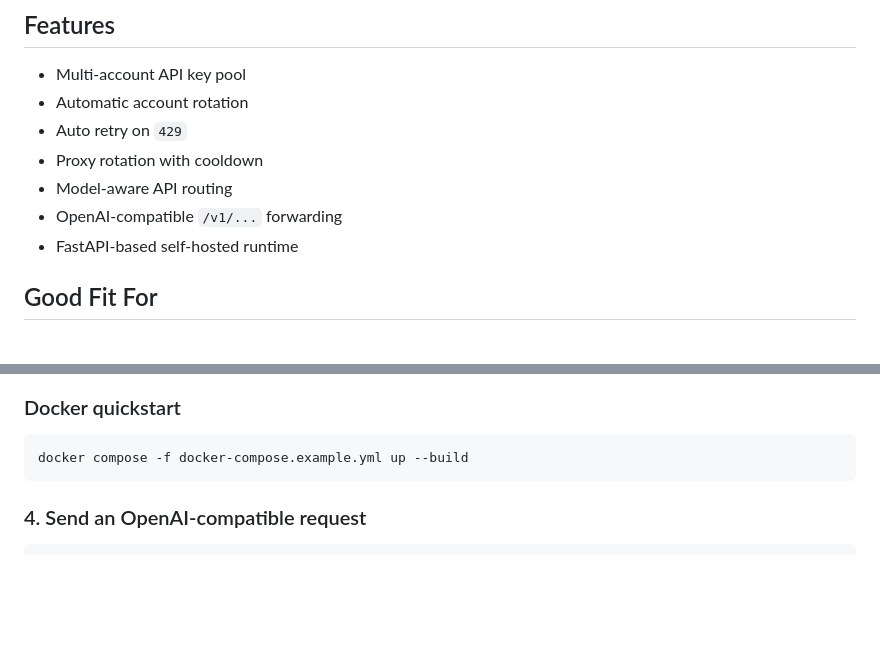
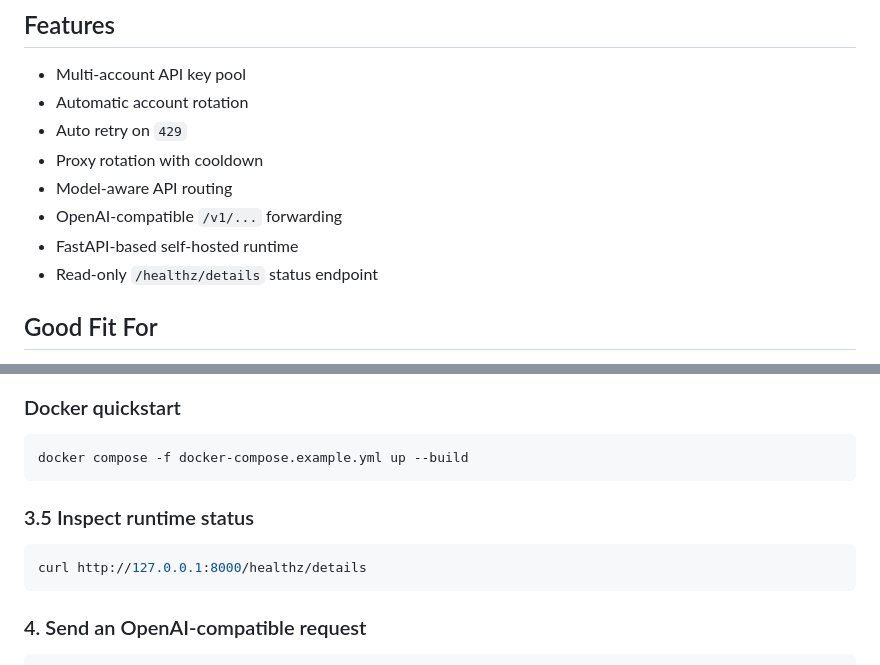
Before and after one commit to vivian254338489/free-openai-starter, a Markdown page: README.md, 2 parts joined by grey strips. Rendered like a GitHub page; blank space fills up the shorter version.

Commit message:
feat: document status endpoint

````diff
--- a/README.md
+++ b/README.md
@@ -31,6 +31,7 @@ This project narrows the problem down to one job:
 - Model-aware API routing
 - OpenAI-compatible `/v1/...` forwarding
 - FastAPI-based self-hosted runtime
+- Read-only `/healthz/details` status endpoint
 
 ## Good Fit For
 
@@ -108,6 +109,12 @@ python -m uvicorn main:app --reload
 
 ```bash
 docker compose -f docker-compose.example.yml up --build
+```
+
+### 3.5 Inspect runtime status
+
+```bash
+curl http://127.0.0.1:8000/healthz/details
 ```
 
 ### 4. Send an OpenAI-compatible request
````
